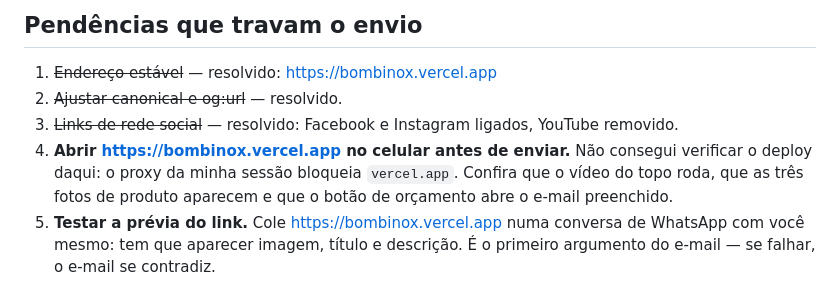
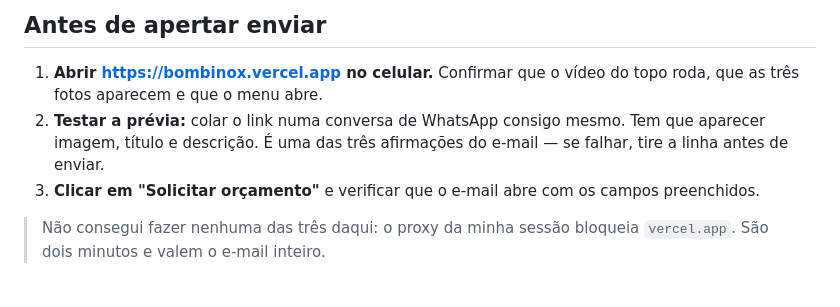
Before and after one commit to JoaoGobatto/bombinox, a Markdown page: saidas/email-prospeccao-bombinox.md, the part around one of its changes. Rendered like a GitHub page.

```diff
--- a/saidas/email-prospeccao-bombinox.md
+++ b/saidas/email-prospeccao-bombinox.md
@@ -81,14 +98,13 @@ Quinze minutos no telefone resolvem.
 
-## Pendências que travam o envio
+## Antes de apertar enviar
 
-1. ~~Endereço estável~~ — resolvido: https://bombinox.vercel.app
-2. ~~Ajustar canonical e og:url~~ — resolvido.
-3. ~~Links de rede social~~ — resolvido: Facebook e Instagram ligados,
-   YouTube removido.
-4. **Abrir https://bombinox.vercel.app no celular antes de enviar.** Não consegui verificar o deploy
-   daqui: o proxy da minha sessão bloqueia `vercel.app`. Confira que o vídeo do
-   topo roda, que as três fotos de produto aparecem e que o botão de orçamento
-   abre o e-mail preenchido.
-5. **Testar a prévia do link.** Cole https://bombinox.vercel.app numa conversa de WhatsApp com você
-   mesmo: tem que aparecer imagem, título e descrição. É o primeiro argumento
-   do e-mail — se falhar, o e-mail se contradiz.
+1. **Abrir https://bombinox.vercel.app no celular.** Confirmar que o vídeo do
+   topo roda, que as três fotos aparecem e que o menu abre.
+2. **Testar a prévia:** colar o link numa conversa de WhatsApp consigo mesmo.
+   Tem que aparecer imagem, título e descrição. É uma das três afirmações do
+   e-mail — se falhar, tire a linha antes de enviar.
+3. **Clicar em "Solicitar orçamento"** e verificar que o e-mail abre com os
+   campos preenchidos.
+
+> Não consegui fazer nenhuma das três daqui: o proxy da minha sessão bloqueia
+> `vercel.app`. São dois minutos e valem o e-mail inteiro.
```
Also changed, not shown: other parts of saidas/email-prospeccao-bombinox.md (+59 -42 lines).
